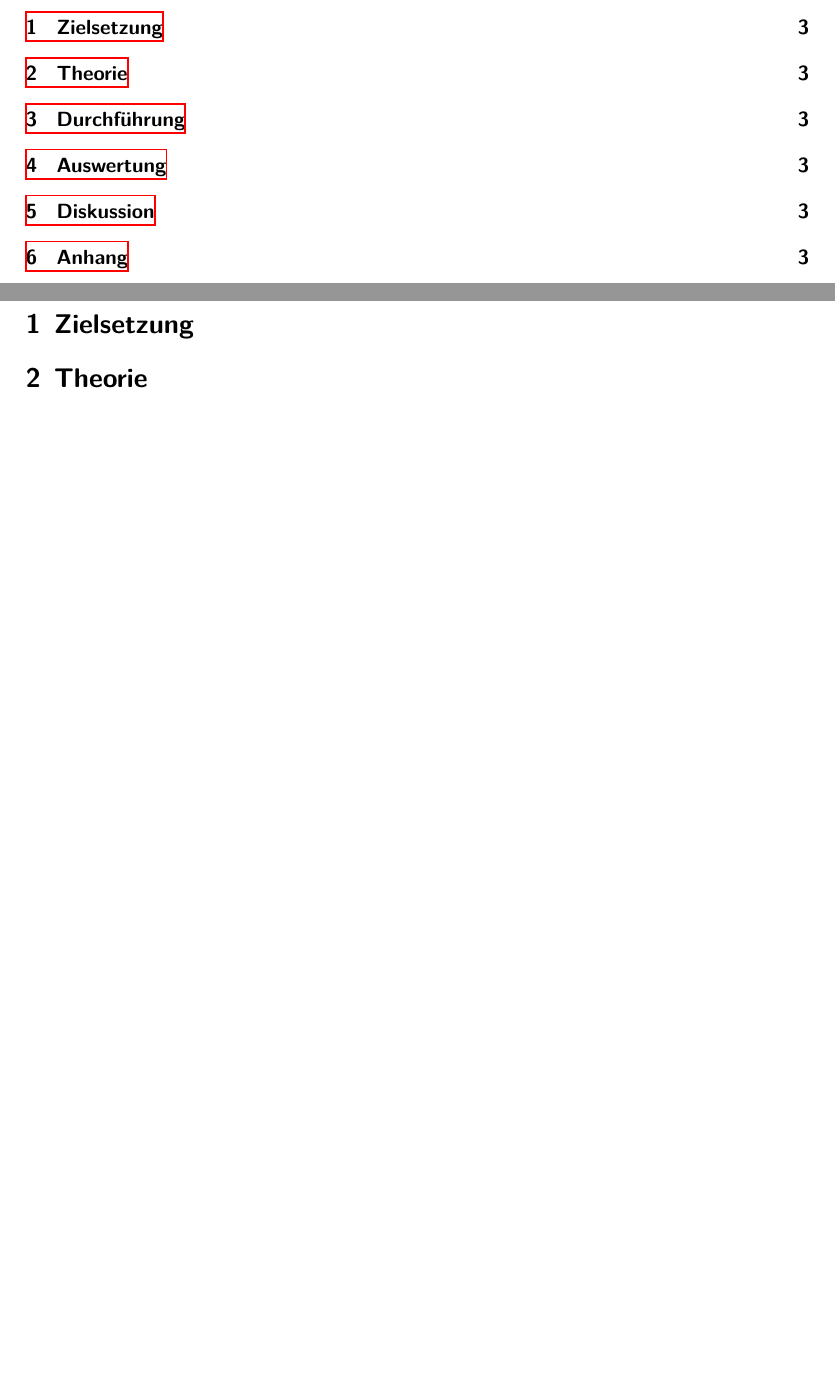
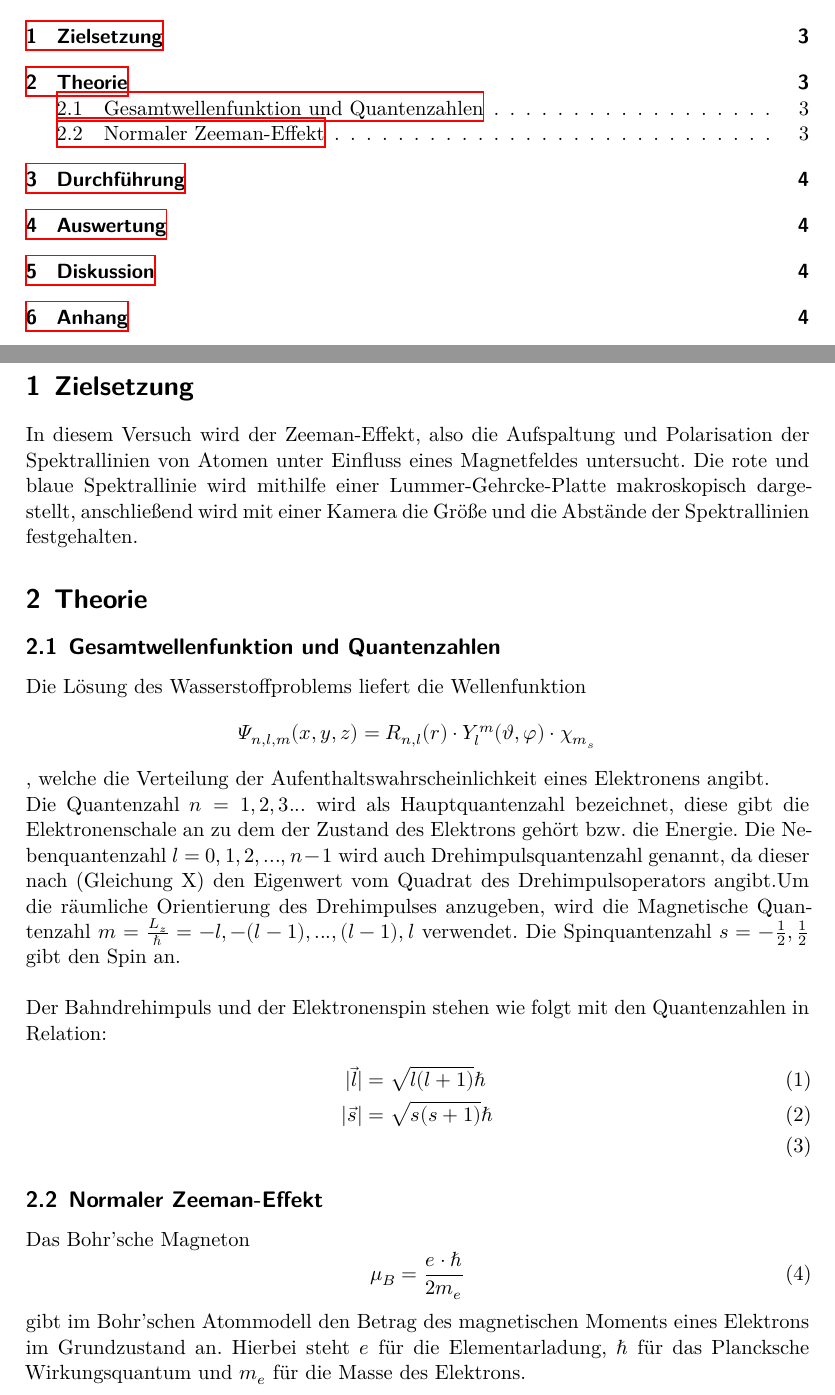
Before and after one commit to maaxxns/FP_Samuel_Max, a LaTeX document (V27_ZeemanEffekt/Latex/main.tex, which reads V27_ZeemanEffekt/Latex/content/theorie.tex, V27_ZeemanEffekt/Latex/content/zielsetzung.tex): two parts of pages 2 and 3 of 3 before the commit and two parts of pages 2 and 3 of 4 after it, joined at a grey line, cut so that both start at the same text, the shorter picture padded with empty space. Compiled offline with XeLaTeX.

Commit message:
"zielsetzung" completed, "theorie" started

```diff
--- a/V27_ZeemanEffekt/Latex/content/theorie.tex
+++ b/V27_ZeemanEffekt/Latex/content/theorie.tex
@@ -1,2 +1,26 @@
 \section{Theorie}
 \label{sec:Theorie}
+\subsection{Gesamtwellenfunktion und Quantenzahlen}
+Die Lösung des Wasserstoffproblems liefert die Wellenfunktion
+\begin{align*}
+    \Psi_{n, l, m} (x, y, z) = R_{n, l}(r) \cdot Y_l^m (\vartheta, \varphi) \cdot \chi_{m_s}
+\end{align*}
+, welche die Verteilung der Aufenthaltswahrscheinlichkeit eines Elektronens angibt.\\
+Die Quantenzahl $n = 1, 2, 3 ...$ wird als Hauptquantenzahl bezeichnet, diese gibt die Elektronenschale an zu dem der Zustand des Elektrons gehört bzw. die Energie.
+Die Nebenquantenzahl $l = 0, 1, 2, ..., n-1 $ wird auch Drehimpulsquantenzahl genannt, da dieser nach (Gleichung X) den Eigenwert vom Quadrat des Drehimpulsoperators angibt.%ref
+Um die räumliche Orientierung des Drehimpulses anzugeben, wird die Magnetische Quantenzahl $m = \frac{L_z}{\hbar} = -l, - (l-1), ..., (l-1), l$ verwendet.
+Die Spinquantenzahl $s = -\frac{1}{2} , \frac{1}{2}$ gibt den Spin an.
+\\ \\
+Der Bahndrehimpuls und der Elektronenspin stehen wie folgt mit den Quantenzahlen in Relation:
+\begin{align}
+    |\vec{l}| &= \sqrt{l(l+1)} \hbar \\
+    |\vec{s}| &= \sqrt{s(s+1)} \hbar \\
+\end{align}
+
+\subsection{Normaler Zeeman-Effekt}
+Das Bohr'sche Magneton
+\begin{equation}
+    \mu_B = \frac{e \cdot \hbar}{2 m_e}
+\end{equation}
+gibt im Bohr'schen Atommodell den Betrag des magnetischen Moments eines Elektrons im Grundzustand an.
+Hierbei steht $e$ für die Elementarladung, $\hbar$ für das Plancksche Wirkungsquantum und $m_e$ für die Masse des Elektrons.
--- a/V27_ZeemanEffekt/Latex/content/zielsetzung.tex
+++ b/V27_ZeemanEffekt/Latex/content/zielsetzung.tex
@@ -1,2 +1,4 @@
 \section{Zielsetzung}
 \label{sec:Zielsetzung}
+In diesem Versuch wird der Zeeman-Effekt, also die Aufspaltung und Polarisation der Spektrallinien von Atomen unter Einfluss eines Magnetfeldes untersucht.
+Die rote und blaue Spektrallinie wird mithilfe einer Lummer-Gehrcke-Platte makroskopisch dargestellt, anschließend wird mit einer Kamera die Größe und die Abstände der Spektrallinien festgehalten.
--- a/V27_ZeemanEffekt/Latex/main.tex
+++ b/V27_ZeemanEffekt/Latex/main.tex
@@ -1,9 +1,9 @@
 \input{header.tex}
 
-\subject{VERSUCH NUMMER}
-\title{TITEL}
+\subject{V27}
+\title{Zeeman-Effekt}
 \date{%
-  Durchführung: DATUM
+  Durchführung: 31.05.2021
   \hspace{3em}
   Abgabe: DATUM
 }
```
